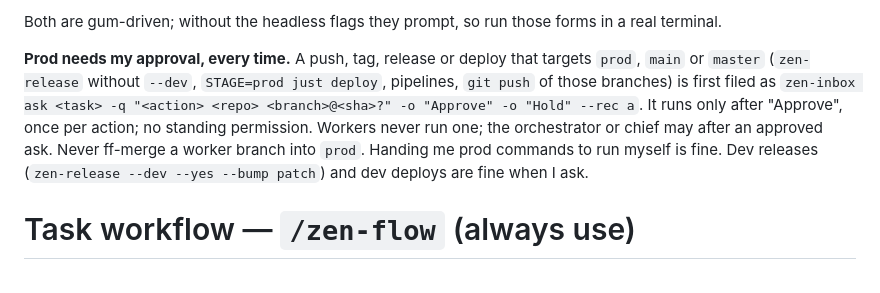
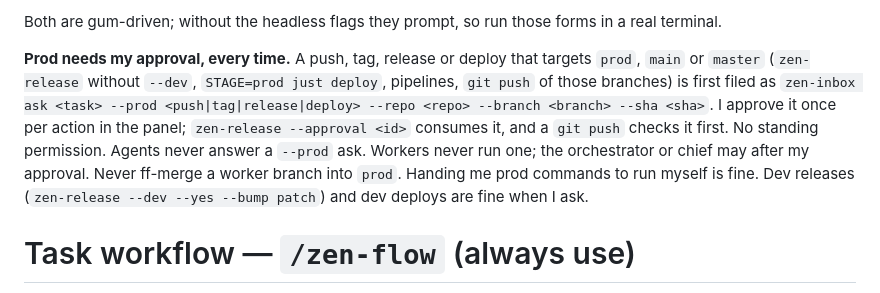
Before and after one commit to vzsoares/dotfiles, a Markdown page: .claude/CLAUDE.md, the part around the change. Drawn GitHub-style.

Commit message:
docs: file prod asks with zen-inbox ask --prod
Task: #692

```diff
--- a/.claude/CLAUDE.md
+++ b/.claude/CLAUDE.md
@@ -59,9 +59,11 @@ in a real terminal.
 **Prod needs my approval, every time.** A push, tag, release or deploy that
 targets `prod`, `main` or `master` (`zen-release` without `--dev`,
 `STAGE=prod just deploy`, pipelines, `git push` of those branches) is first filed as
-`zen-inbox ask <task> -q "<action> <repo> <branch>@<sha>?" -o "Approve" -o "Hold" --rec a`.
-It runs only after "Approve", once per action; no standing permission. Workers never
-run one; the orchestrator or chief may after an approved ask. Never ff-merge a
+`zen-inbox ask <task> --prod <push|tag|release|deploy> --repo <repo> --branch <branch> --sha <sha>`.
+I approve it once per action in the panel; `zen-release --approval <id>` consumes
+it, and a `git push` checks it first. No standing permission. Agents never answer
+a `--prod` ask. Workers never run one; the orchestrator or chief may after my
+approval. Never ff-merge a
 worker branch into `prod`. Handing me prod commands to run myself is fine. Dev
 releases (`zen-release --dev --yes --bump patch`) and dev deploys are fine when I ask.
 
```
Also changed, not shown: 1 other file.
